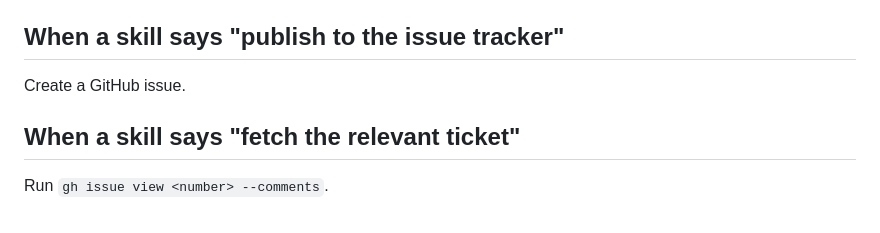
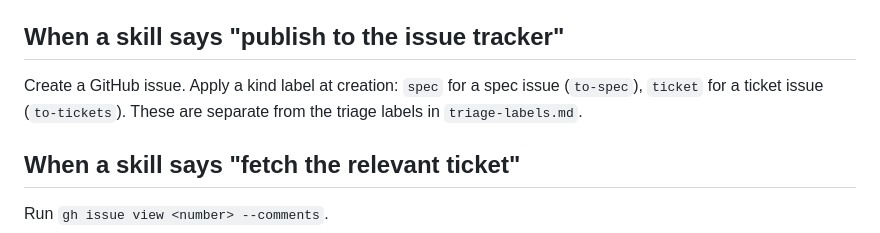
Before and after one commit to gianlucabocanegra/iphs400-mp2-cms, a Markdown page: docs/agents/issue-tracker.md, the part around the change. Rendered like a GitHub page.

Commit message:
setup: add spec and ticket labels
Co-Authored-By: Claude Sonnet 5.5 <noreply@anthropic.com>

```diff
--- a/docs/agents/issue-tracker.md
+++ b/docs/agents/issue-tracker.md
@@ -27,7 +27,7 @@ GitHub shares one number space across issues and PRs, so a bare `#42` may be eit
 
 ## When a skill says "publish to the issue tracker"
 
-Create a GitHub issue.
+Create a GitHub issue. Apply a kind label at creation: `spec` for a spec issue (`to-spec`), `ticket` for a ticket issue (`to-tickets`). These are separate from the triage labels in `triage-labels.md`.
 
 ## When a skill says "fetch the relevant ticket"
 
```
